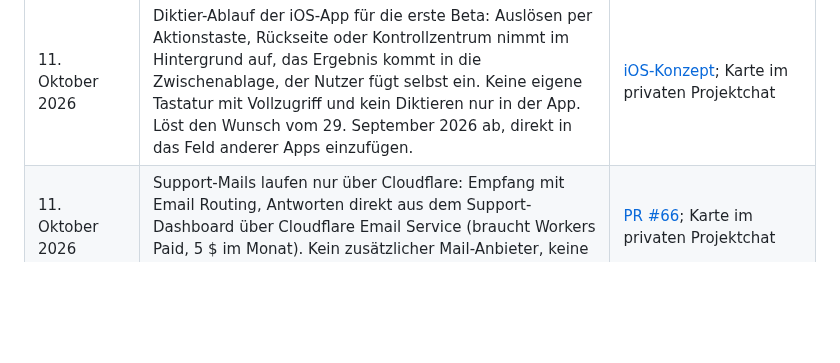
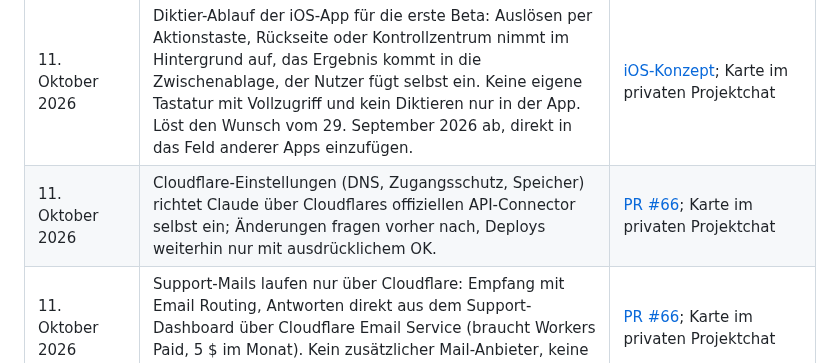
Before and after one commit to HerrStolzier/OpenDictate, a Markdown page: PROJECT.md, the part around the change. GitHub-like rendering; blank space fills up the shorter version.

Commit message:
PROJECT.md: log the Cloudflare API connector decision
Co-Authored-By: Claude Opus 5.5 (1M context) <noreply@anthropic.com>
Claude-Session: https://claude.ai/code/session_01Pd7zpRmec6Ltyr3bTuPB5n

```diff
--- a/PROJECT.md
+++ b/PROJECT.md
@@ -158,6 +158,7 @@ Preismodells und der Gaming-Ursprung verloren.
 | Datum | Entscheidung | Quelle |
 | --- | --- | --- |
 | 11. Oktober 2026 | Diktier-Ablauf der iOS-App für die erste Beta: Auslösen per Aktionstaste, Rückseite oder Kontrollzentrum nimmt im Hintergrund auf, das Ergebnis kommt in die Zwischenablage, der Nutzer fügt selbst ein. Keine eigene Tastatur mit Vollzugriff und kein Diktieren nur in der App. Löst den Wunsch vom 29. September 2026 ab, direkt in das Feld anderer Apps einzufügen. | [iOS-Konzept](docs/ios-konzept.md); Karte im privaten Projektchat |
+| 11. Oktober 2026 | Cloudflare-Einstellungen (DNS, Zugangsschutz, Speicher) richtet Claude über Cloudflares offiziellen API-Connector selbst ein; Änderungen fragen vorher nach, Deploys weiterhin nur mit ausdrücklichem OK. | [PR #66](https://github.com/HerrStolzier/OpenDictate/pull/66); Karte im privaten Projektchat |
 | 11. Oktober 2026 | Support-Mails laufen nur über Cloudflare: Empfang mit Email Routing, Antworten direkt aus dem Support-Dashboard über Cloudflare Email Service (braucht Workers Paid, 5 $ im Monat). Kein zusätzlicher Mail-Anbieter, keine Kopie der Anfragen in ein Postfach. | [PR #66](https://github.com/HerrStolzier/OpenDictate/pull/66); Karte im privaten Projektchat |
 | 11. Oktober 2026 | Die Domain für Website und Support wird opendictate.app (bei Cloudflare, wo Worker und Email Routing liegen); opendictate.com ist anderweitig registriert. | [PR #66](https://github.com/HerrStolzier/OpenDictate/pull/66); Gespräch im privaten Projektchat |
 | 10. Oktober 2026 | Die Empfehlung in der Mac-Kürzel-Abfrage hängt von der Tastatur ab: Fn halten bei MacBook- oder kompakter Apple-Tastatur, rechte Wahltaste bei Apple-Tastatur mit Ziffernblock (Fn liegt dort weit rechts) oder Tastatur eines anderen Herstellers. Anlass: Bastis Live-Test mit der großen Apple-Tastatur. | [ROADMAP](ROADMAP.md#plattformübergreifend); Gespräch im privaten Projektchat |
```
